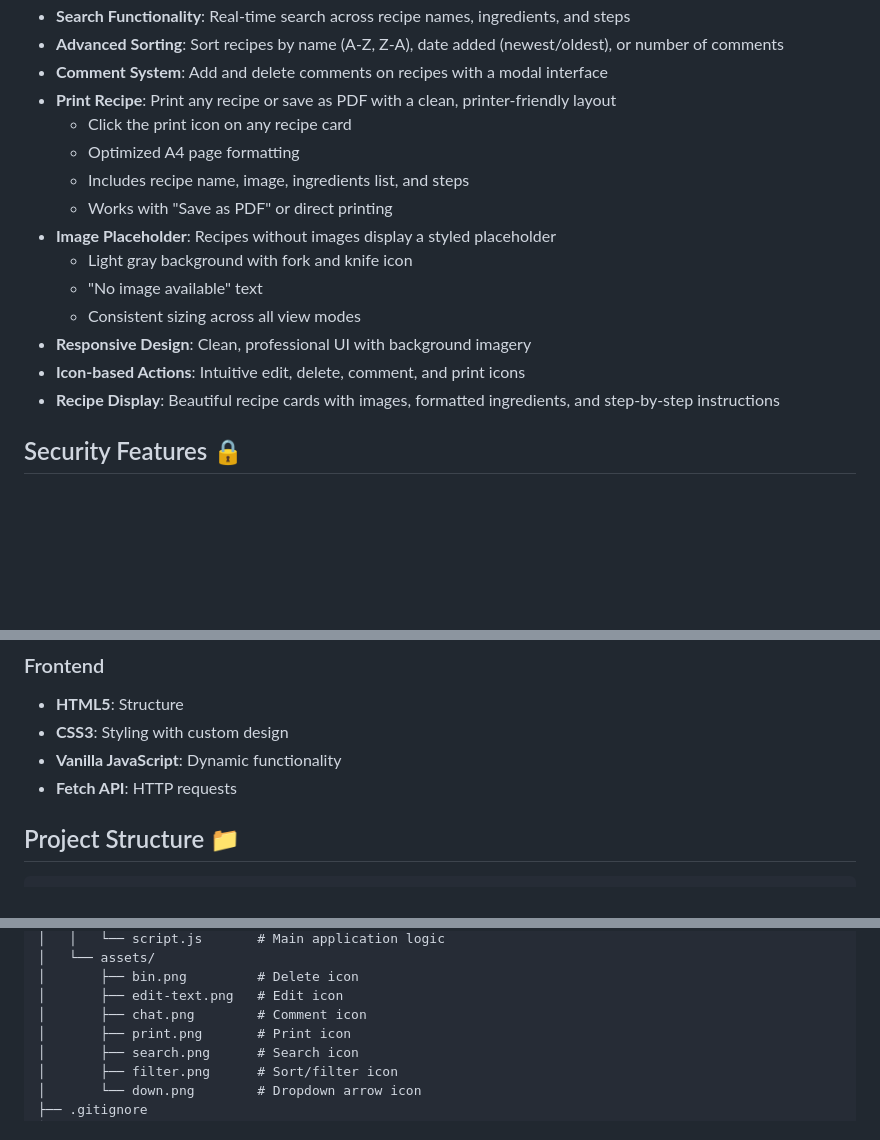
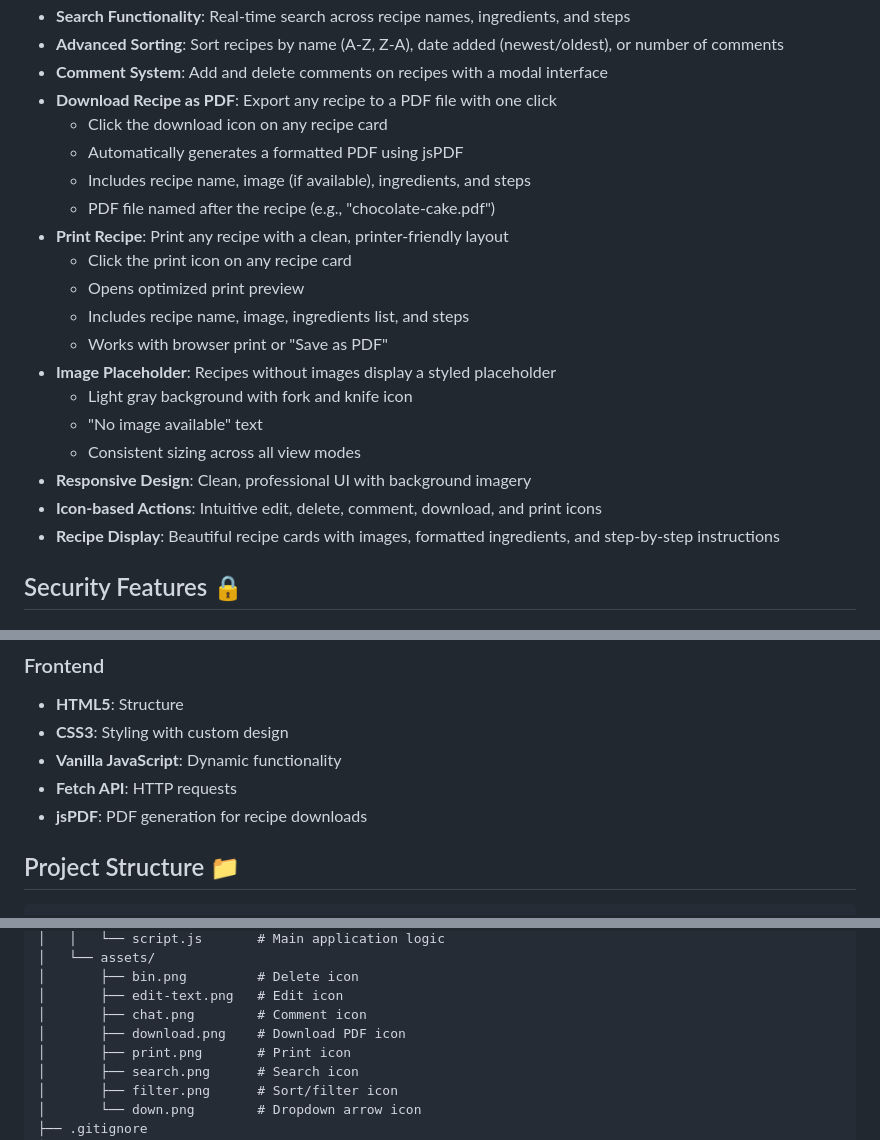
Before and after one commit to Ell-716/recipe-keeper, a Markdown page: README.md, 3 parts joined by grey strips. Drawn GitHub-style; blank space fills up the shorter version.

Commit message:
Add dowload PDF feature to README

````diff
--- a/README.md
+++ b/README.md
@@ -16,17 +16,22 @@ A full-stack web application for storing and managing your favorite recipes with
 - **Search Functionality**: Real-time search across recipe names, ingredients, and steps
 - **Advanced Sorting**: Sort recipes by name (A-Z, Z-A), date added (newest/oldest), or number of comments
 - **Comment System**: Add and delete comments on recipes with a modal interface
-- **Print Recipe**: Print any recipe or save as PDF with a clean, printer-friendly layout
+- **Download Recipe as PDF**: Export any recipe to a PDF file with one click
+  - Click the download icon on any recipe card
+  - Automatically generates a formatted PDF using jsPDF
+  - Includes recipe name, image (if available), ingredients, and steps
+  - PDF file named after the recipe (e.g., "chocolate-cake.pdf")
+- **Print Recipe**: Print any recipe with a clean, printer-friendly layout
   - Click the print icon on any recipe card
-  - Optimized A4 page formatting
+  - Opens optimized print preview
   - Includes recipe name, image, ingredients list, and steps
-  - Works with "Save as PDF" or direct printing
+  - Works with browser print or "Save as PDF"
 - **Image Placeholder**: Recipes without images display a styled placeholder
   - Light gray background with fork and knife icon
   - "No image available" text
   - Consistent sizing across all view modes
 - **Responsive Design**: Clean, professional UI with background imagery
-- **Icon-based Actions**: Intuitive edit, delete, comment, and print icons
+- **Icon-based Actions**: Intuitive edit, delete, comment, download, and print icons
 - **Recipe Display**: Beautiful recipe cards with images, formatted ingredients, and step-by-step instructions
 
 ## Security Features 🔒
@@ -72,6 +77,7 @@ A full-stack web application for storing and managing your favorite recipes with
 - **CSS3**: Styling with custom design
 - **Vanilla JavaScript**: Dynamic functionality
 - **Fetch API**: HTTP requests
+- **jsPDF**: PDF generation for recipe downloads
 
 ## Project Structure 📁
 ```
@@ -103,6 +109,7 @@ recipe-keeper/
 │       ├── bin.png         # Delete icon
 │       ├── edit-text.png   # Edit icon
 │       ├── chat.png        # Comment icon
+│       ├── download.png    # Download PDF icon
 │       ├── print.png       # Print icon
 │       ├── search.png      # Search icon
 │       ├── filter.png      # Sort/filter icon
````
